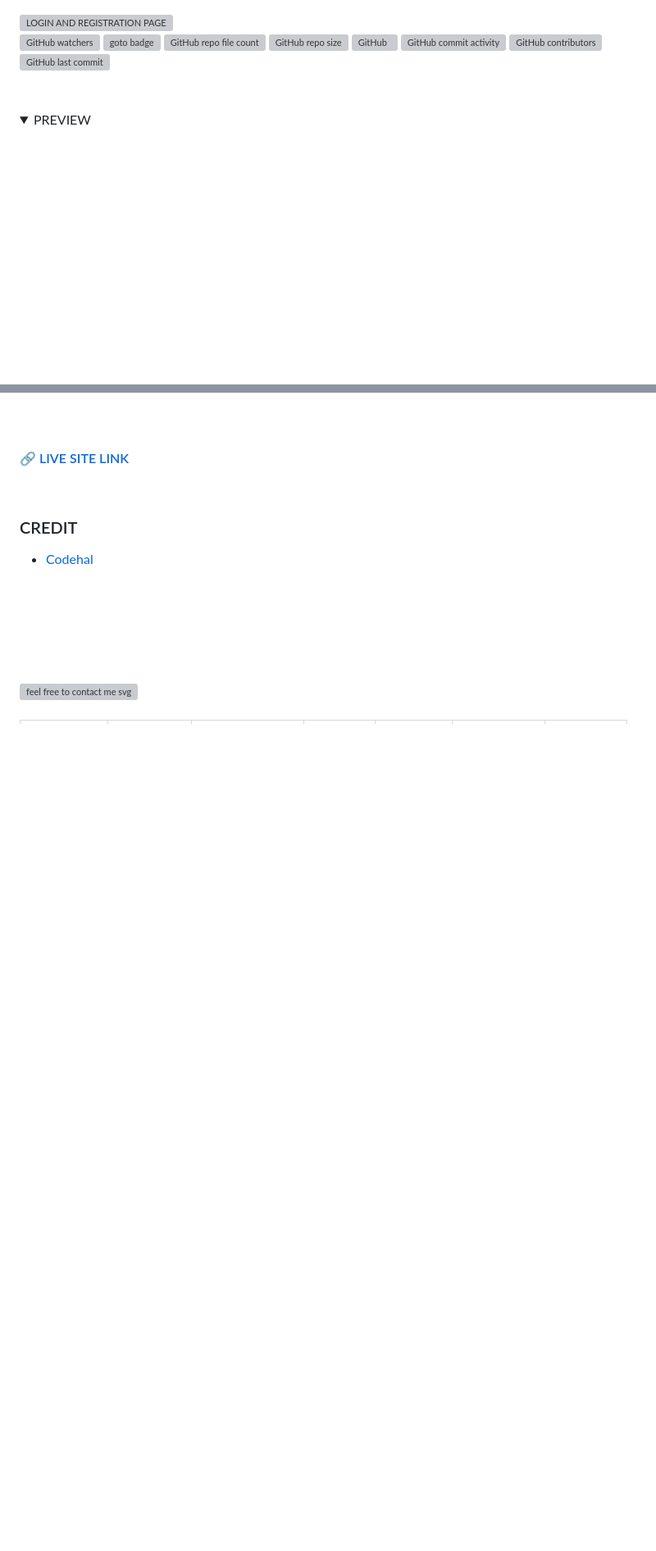
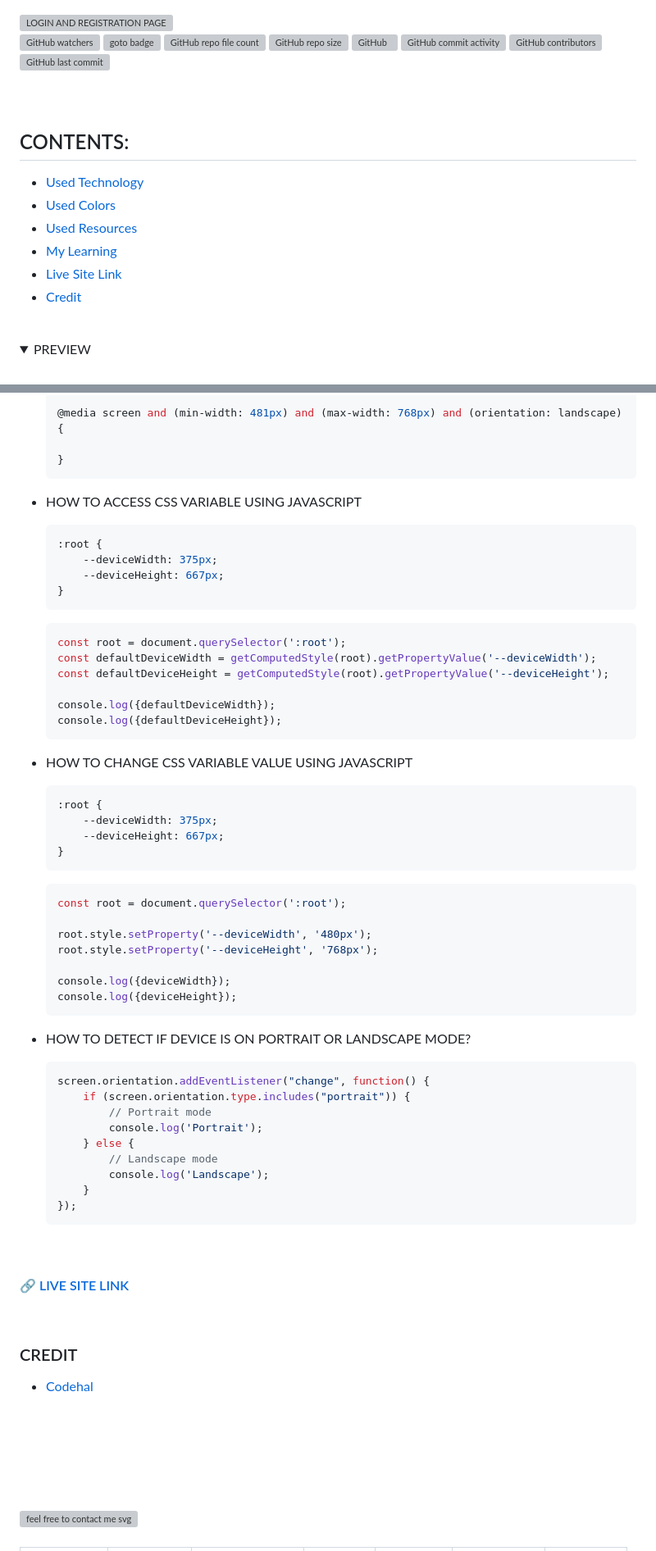
Before and after one commit to montasim/login-and-register-page, a Markdown page: README.md, 2 parts joined by grey strips. Shown: that part at 82% size. GitHub-like rendering; folded sections open; blank space fills up the shorter version; grey boxes are pictures that could not be loaded.

Commit message:
[ADDED] readme updated

````diff
--- a/README.md
+++ b/README.md
@@ -14,6 +14,16 @@
 <!-- repository summary badges end -->
 
 <br/>
+<br/>
+
+## CONTENTS:
+- [Used Technology](#used-technology)
+- [Used Colors](#used-colors)
+- [Used Resources](#used-resources)
+- [My Learning](#my-learning)
+- [Live Site Link](#-live-site-link)
+- [Credit](#credit)
+
 <br/>
 
 <details>
@@ -65,4 +79,54 @@
 
+  @media screen and (min-width: 481px) and (max-width: 768px) and (orientation: landscape) {
+
+  }
+  ```
+
+- HOW TO ACCESS CSS VARIABLE USING JAVASCRIPT
+  ```css
+  :root {
+      --deviceWidth: 375px;
+      --deviceHeight: 667px;
+  }
+  ```
+  ```javascript
+  const root = document.querySelector(':root');
+  const defaultDeviceWidth = getComputedStyle(root).getPropertyValue('--deviceWidth');
+  const defaultDeviceHeight = getComputedStyle(root).getPropertyValue('--deviceHeight');
+
+  console.log({defaultDeviceWidth});
+  console.log({defaultDeviceHeight});
+  ```
+
+- HOW TO CHANGE CSS VARIABLE VALUE USING JAVASCRIPT
+  ```css
+  :root {
+      --deviceWidth: 375px;
+      --deviceHeight: 667px;
+  }
+  ```
+  ```javascript
+  const root = document.querySelector(':root');
+
+  root.style.setProperty('--deviceWidth', '480px');
+  root.style.setProperty('--deviceHeight', '768px');
+
+  console.log({deviceWidth});
+  console.log({deviceHeight});
+  ```
+
+- HOW TO DETECT IF DEVICE IS ON PORTRAIT OR LANDSCAPE MODE?
+  ```javascript
+  screen.orientation.addEventListener("change", function() {
+      if (screen.orientation.type.includes("portrait")) {
+          // Portrait mode
+          console.log('Portrait');
+      } else {
+          // Landscape mode
+          console.log('Landscape');
+      }
+  });
+  ```
 <br/>
 
 #### 🔗 [LIVE SITE LINK](http://montasim-dev.web.app/login-and-register-page/)
````
Also changed, not shown: other parts of README.md (+13 -9 lines).
